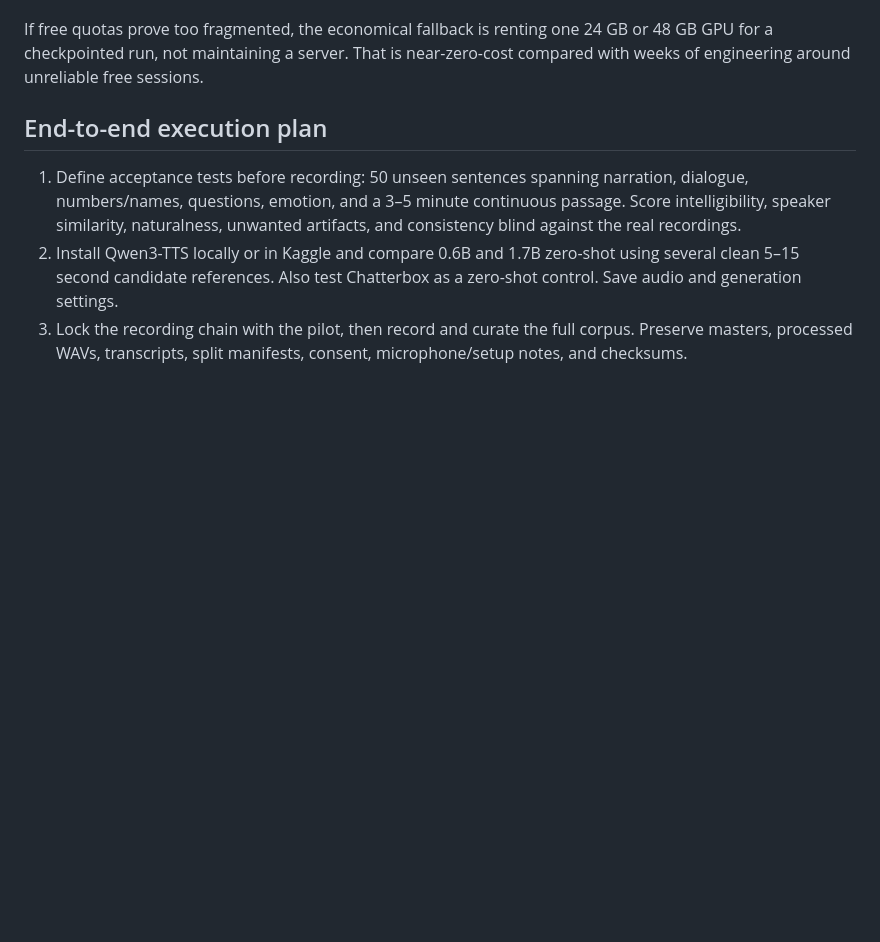
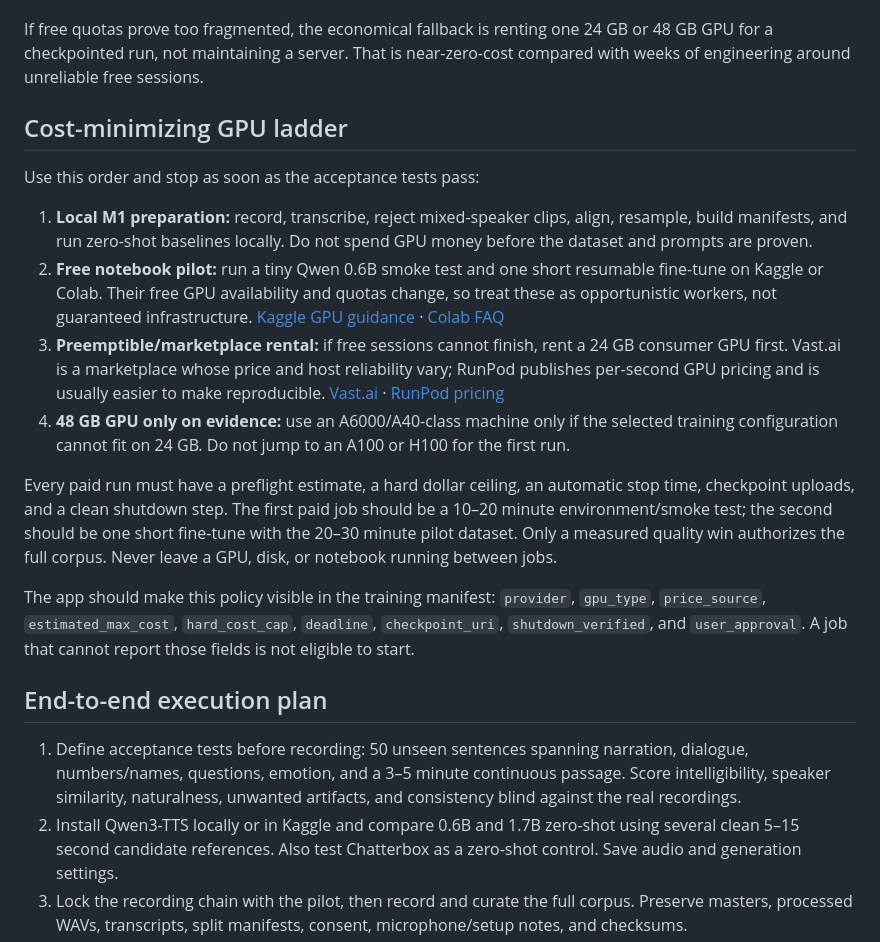
Before and after one commit to davidgrahamsites/voice-clone-mlx, a Markdown page: docs/research/personal-tts-training.md, the part around the change. Rendered like a GitHub page; blank space fills up the shorter version.

Commit message:
docs: add GPU cost control ladder

```diff
--- a/docs/research/personal-tts-training.md
+++ b/docs/research/personal-tts-training.md
@@ -66,6 +66,39 @@ Make every job resumable and checkpoint at least once per epoch. Copy checkpoint
 
 If free quotas prove too fragmented, the economical fallback is renting one 24 GB or 48 GB GPU for a checkpointed run, not maintaining a server. That is near-zero-cost compared with weeks of engineering around unreliable free sessions.
 
+## Cost-minimizing GPU ladder
+
+Use this order and stop as soon as the acceptance tests pass:
+
+1. **Local M1 preparation:** record, transcribe, reject mixed-speaker clips,
+   align, resample, build manifests, and run zero-shot baselines locally. Do
+   not spend GPU money before the dataset and prompts are proven.
+2. **Free notebook pilot:** run a tiny Qwen 0.6B smoke test and one short
+   resumable fine-tune on Kaggle or Colab. Their free GPU availability and
+   quotas change, so treat these as opportunistic workers, not guaranteed
+   infrastructure. [Kaggle GPU guidance](https://www.kaggle.com/docs/efficient-gpu-usage) ·
+   [Colab FAQ](https://research.google.com/colaboratory/faq.html)
+3. **Preemptible/marketplace rental:** if free sessions cannot finish, rent a
+   24 GB consumer GPU first. Vast.ai is a marketplace whose price and host
+   reliability vary; RunPod publishes per-second GPU pricing and is usually
+   easier to make reproducible. [Vast.ai](https://vast.ai/) ·
+   [RunPod pricing](https://docs.runpod.io/serverless/pricing)
+4. **48 GB GPU only on evidence:** use an A6000/A40-class machine only if the
+   selected training configuration cannot fit on 24 GB. Do not jump to an A100
+   or H100 for the first run.
+
+Every paid run must have a preflight estimate, a hard dollar ceiling, an
+automatic stop time, checkpoint uploads, and a clean shutdown step. The first
+paid job should be a 10–20 minute environment/smoke test; the second should be
+one short fine-tune with the 20–30 minute pilot dataset. Only a measured quality
+win authorizes the full corpus. Never leave a GPU, disk, or notebook running
+between jobs.
+
+The app should make this policy visible in the training manifest:
+`provider`, `gpu_type`, `price_source`, `estimated_max_cost`, `hard_cost_cap`,
+`deadline`, `checkpoint_uri`, `shutdown_verified`, and `user_approval`. A job
+that cannot report those fields is not eligible to start.
+
 ## End-to-end execution plan
 
 1. Define acceptance tests before recording: 50 unseen sentences spanning narration, dialogue, numbers/names, questions, emotion, and a 3–5 minute continuous passage. Score intelligibility, speaker similarity, naturalness, unwanted artifacts, and consistency blind against the real recordings.
```
